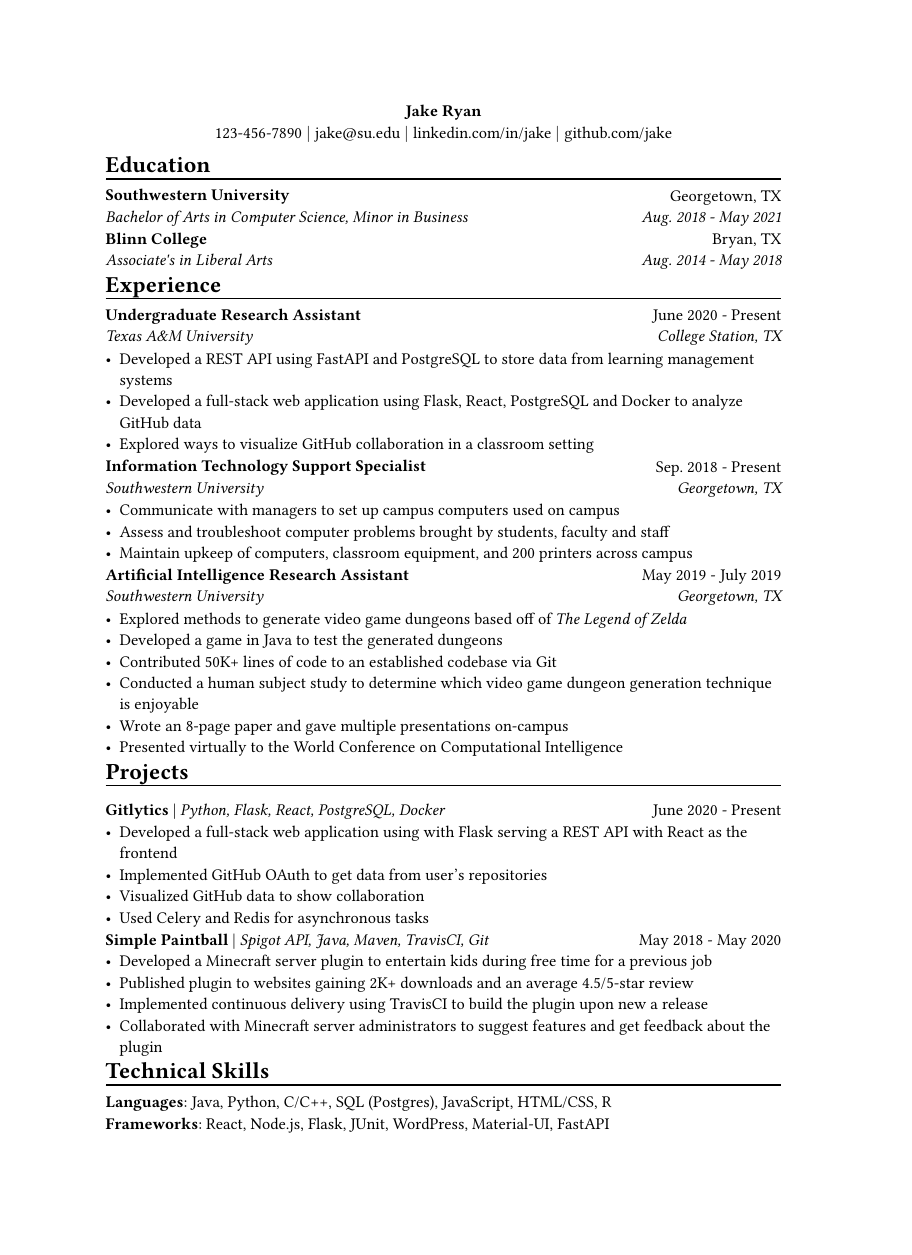
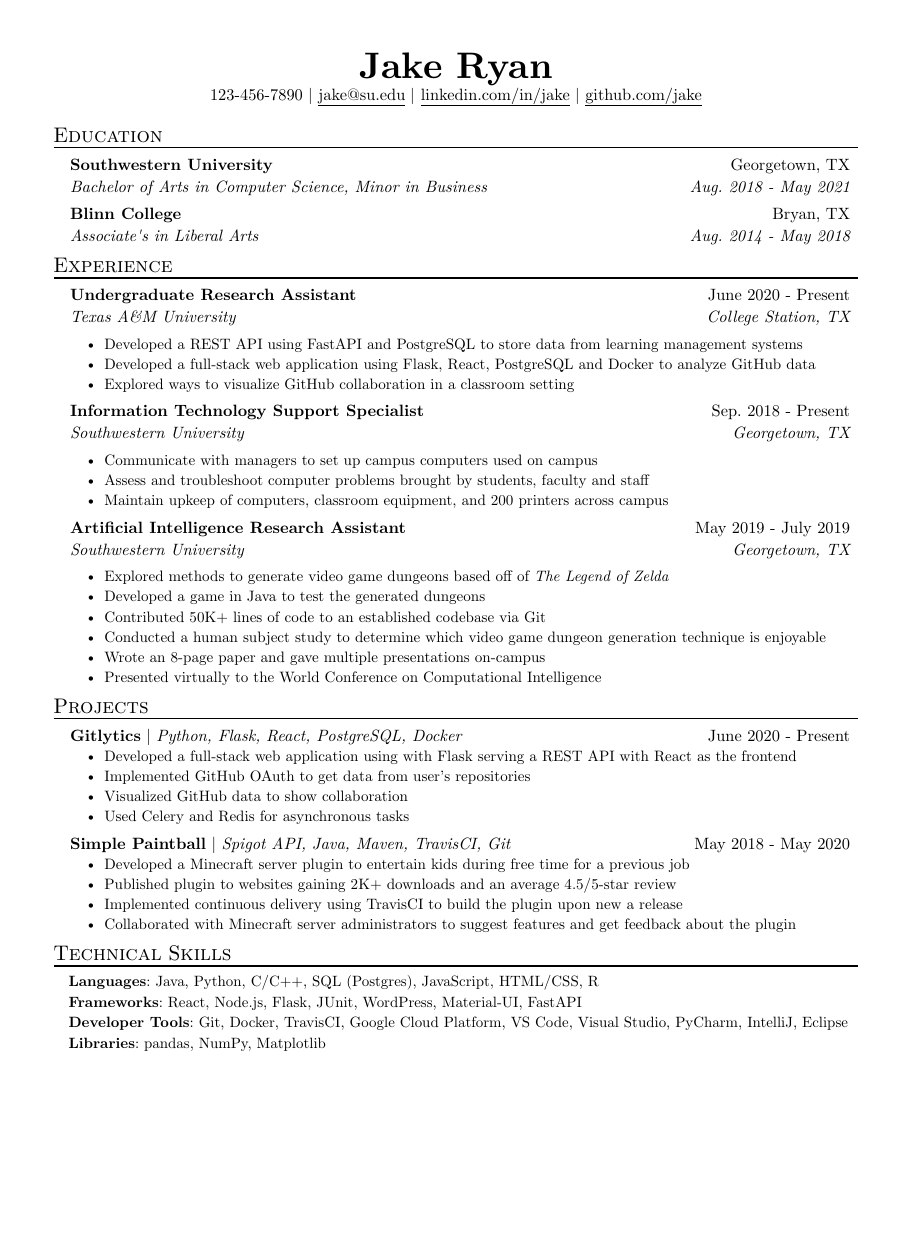
Before and after one commit to tzx/NNJR, a Typst document (resume.typ): page 1 of 2 before the commit and the whole page after it, the shorter picture padded with empty space. Compiled offline with Typst 0.15.

Commit message:
It's now similar styling!

```diff
--- a/resume.typ
+++ b/resume.typ
@@ -1,13 +1,30 @@
-#align(center,
-  block[
-    *Jake Ryan* \
-    123-456-7890 $\|$ #link("mailto:jake@su.edu")[jake\@su.edu] $\|$ #link("https://linkedin.com/in/jake")[linkedin.com/in/jake] $\|$ #link("https://github.com/jake")[github.com/jake]
-  ]
+#set page(
+  paper: "us-letter",
+  margin: (x: 0.5in, y: 0.5in)
 )
 
-#let heading(text) = {
+#set text(
+  size: 11pt,
+    font: "New Computer Modern",
+)
+
+#set list(indent: 1em)
+#show list: set text(size: 0.92em)
+
+#show link: underline
+#show link: set underline(offset: 3pt)
+
+
+#let name(name) = {
+  set text(size: 2.25em)
+  [*#name*]
+}
+
+#let resume_heading(txt) = {
+  show heading: set text(size: 0.92em, weight: "regular")
+
   block[
-    = #text
+    = #smallcaps(txt)
     #v(-4pt)
     #line(length: 100%, stroke: 1pt + black)
   ]
@@ -52,7 +70,8 @@
           _#location _
         ]
       )
-    list(..points)
+      #list(..points)
+    ])
 }
 
 #let project_item(
@@ -61,21 +80,32 @@
   date: "May 1234 - June 4321",
   ..points
 ) = {
-  set block(above: 0.7em, below: 0.7em)
-  [*#name* | _#skills _
-   #h(1fr) #date]
-  list(..points)
+  set block(above: 0.7em, below: 1em)
+  pad(left: 1em, right: 0.5em, box[
+    *#name* | _#skills _ #h(1fr) #date
+    #list(..points)
+  ])
 }
 
 #let skill_item(
   category: "Skills",
   skills: "Balling, Yoga, Valorant",
 ) = {
-  set block(above: 0.7em, below: 0.7em)
-  block[*#category*: #skills]
+  set block(above: 0.7em)
+  set text(size: 0.91em)
+  pad(left: 1em, right: 0.5em, block[*#category*: #skills])
 }
 
-#heading[Education]
+#align(center,
+  block[
+    #name("Jake Ryan") \
+    123-456-7890 $\|$ #link("mailto:jake@su.edu")[jake\@su.edu] $\|$ #link("https://linkedin.com/in/jake")[linkedin.com/in/jake] $\|$ #link("https://github.com/jake")[github.com/jake]
+  ]
+)
+#v(5pt)
+
+
+#resume_heading[Education]
 #edu_item(
   name: "Southwestern University",
   degree: "Bachelor of Arts in Computer Science, Minor in Business",
@@ -89,7 +119,7 @@
   date: "Aug. 2014 - May 2018"
 )
 
-#heading[Experience]
+#resume_heading[Experience]
 #exp_item(
   role: "Undergraduate Research Assistant",
   name: "Texas A&M University",
@@ -121,7 +151,7 @@
   [Presented virtually to the World Conference on Computational Intelligence]
 )
 
-#heading("Projects")
+#resume_heading("Projects")
 #project_item(
   name: "Gitlytics",
   skills: "Python, Flask, React, PostgreSQL, Docker",
@@ -141,7 +171,7 @@
   [Collaborated with Minecraft server administrators to suggest features and get feedback about the plugin]
 )
 
-#heading("Technical Skills")
+#resume_heading("Technical Skills")
 #skill_item(
   category: "Languages",
   skills: "Java, Python, C/C++, SQL (Postgres), JavaScript, HTML/CSS, R"
```
Also changed, not shown: resume.typ (11 more changed lines). Lines whose indentation alone changed are shown as unchanged.
